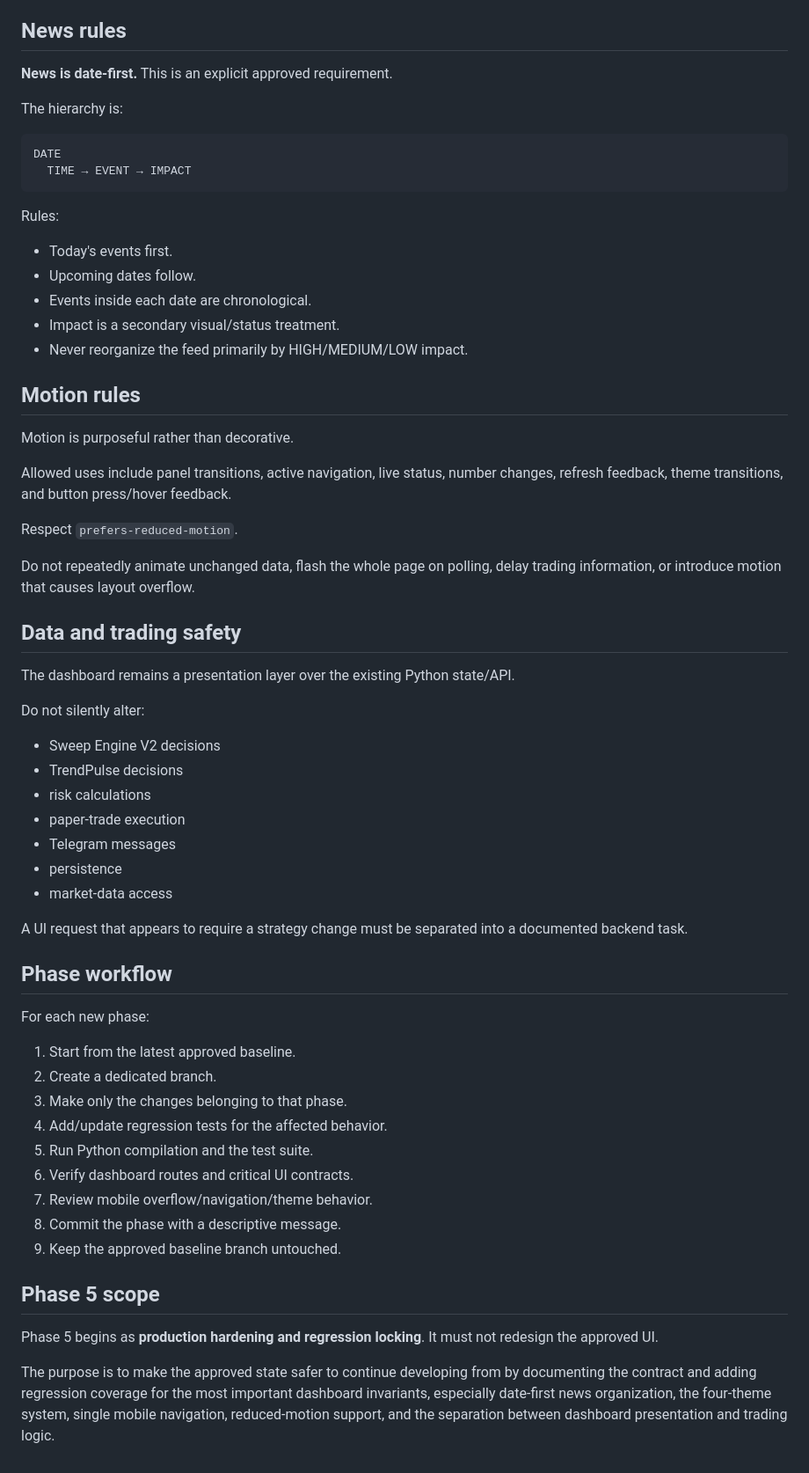
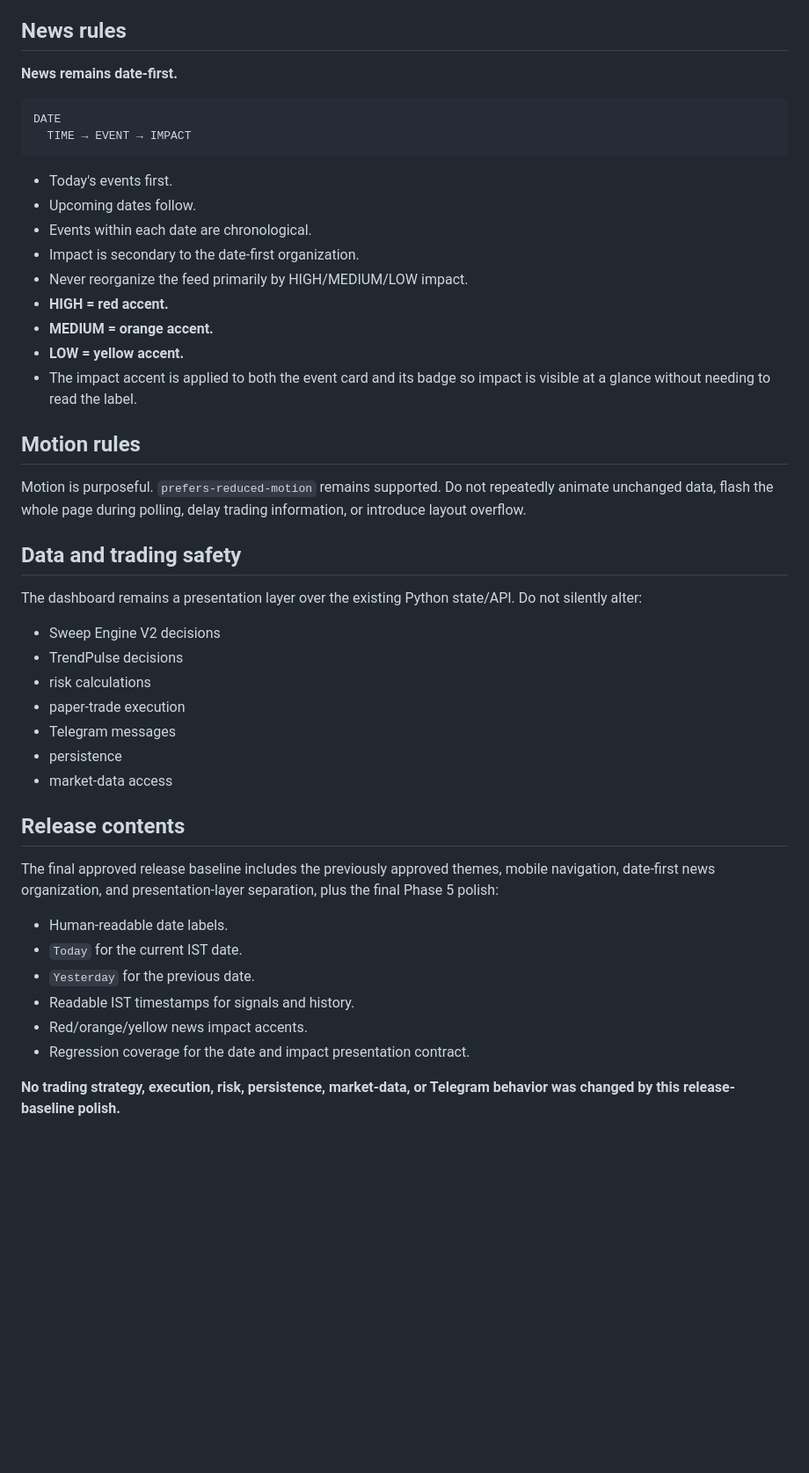
Before and after one commit to apmcshahpurabhitoni-gif/multi-strategy-telegram-bot, a Markdown page: RELEASE_BASELINE.md, the part around one of its changes. Shown at 88% size. Rendered like a GitHub page; blank space fills up the shorter version.

````diff
--- a/RELEASE_BASELINE.md
+++ b/RELEASE_BASELINE.md
@@ -71,38 +55,30 @@ The history header exposes meaningful P&L totals and win/loss information.
 
 ## News rules
 
-**News is date-first.** This is an explicit approved requirement.
-
-The hierarchy is:
+**News remains date-first.**
 
 ```text
 DATE
   TIME → EVENT → IMPACT
 ```
 
-Rules:
-
 - Today's events first.
 - Upcoming dates follow.
-- Events inside each date are chronological.
-- Impact is a secondary visual/status treatment.
+- Events within each date are chronological.
+- Impact is secondary to the date-first organization.
 - Never reorganize the feed primarily by HIGH/MEDIUM/LOW impact.
+- **HIGH = red accent.**
+- **MEDIUM = orange accent.**
+- **LOW = yellow accent.**
+- The impact accent is applied to both the event card and its badge so impact is visible at a glance without needing to read the label.
 
 ## Motion rules
 
-Motion is purposeful rather than decorative.
-
-Allowed uses include panel transitions, active navigation, live status, number changes, refresh feedback, theme transitions, and button press/hover feedback.
-
-Respect `prefers-reduced-motion`.
-
-Do not repeatedly animate unchanged data, flash the whole page on polling, delay trading information, or introduce motion that causes layout overflow.
+Motion is purposeful. `prefers-reduced-motion` remains supported. Do not repeatedly animate unchanged data, flash the whole page during polling, delay trading information, or introduce layout overflow.
 
 ## Data and trading safety
 
-The dashboard remains a presentation layer over the existing Python state/API.
-
-Do not silently alter:
+The dashboard remains a presentation layer over the existing Python state/API. Do not silently alter:
 
 - Sweep Engine V2 decisions
 - TrendPulse decisions
@@ -112,24 +88,15 @@ Do not silently alter:
 - persistence
 - market-data access
 
-A UI request that appears to require a strategy change must be separated into a documented backend task.
+## Release contents
 
-## Phase workflow
+The final approved release baseline includes the previously approved themes, mobile navigation, date-first news organization, and presentation-layer separation, plus the final Phase 5 polish:
 
-For each new phase:
+- Human-readable date labels.
+- `Today` for the current IST date.
+- `Yesterday` for the previous date.
+- Readable IST timestamps for signals and history.
+- Red/orange/yellow news impact accents.
+- Regression coverage for the date and impact presentation contract.
 
-1. Start from the latest approved baseline.
-2. Create a dedicated branch.
-3. Make only the changes belonging to that phase.
-4. Add/update regression tests for the affected behavior.
-5. Run Python compilation and the test suite.
-6. Verify dashboard routes and critical UI contracts.
-7. Review mobile overflow/navigation/theme behavior.
-8. Commit the phase with a descriptive message.
-9. Keep the approved baseline branch untouched.
-
-## Phase 5 scope
-
-Phase 5 begins as **production hardening and regression locking**. It must not redesign the approved UI.
-
-The purpose is to make the approved state safer to continue developing from by documenting the contract and adding regression coverage for the most important dashboard invariants, especially date-first news organization, the four-theme system, single mobile navigation, reduced-motion support, and the separation between dashboard presentation and trading logic.
+**No trading strategy, execution, risk, persistence, market-data, or Telegram behavior was changed by this release-baseline polish.**
````
Also changed, not shown: other parts of RELEASE_BASELINE.md (+24 -40 lines).
